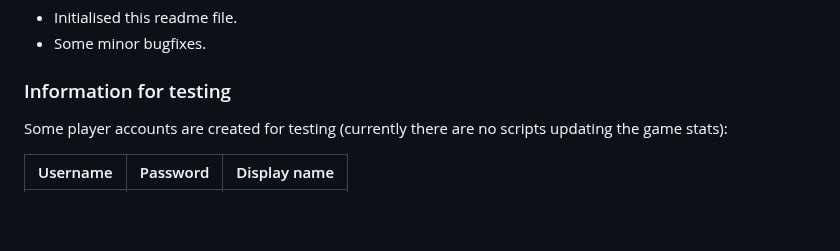
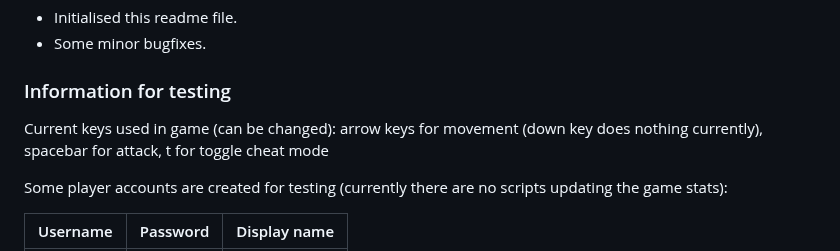
Before and after one commit to DanielYiuBot/ustfighters, a Markdown page: README.md, the part around the change. Drawn GitHub-style; blank space fills up the shorter version.

```diff
--- a/README.md
+++ b/README.md
@@ -43,6 +43,9 @@ Improvements/bugfixes:
 - Some minor bugfixes.
 
 ### Information for testing
+
+Current keys used in game (can be changed): arrow keys for movement (down key does nothing currently), spacebar for attack, t for toggle cheat mode
+
 Some player accounts are created for testing (currently there are no scripts updating the game stats):
 
 | Username|Password|Display name |
```
